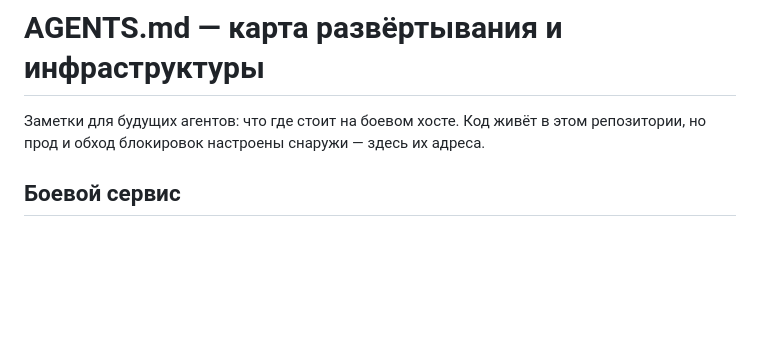
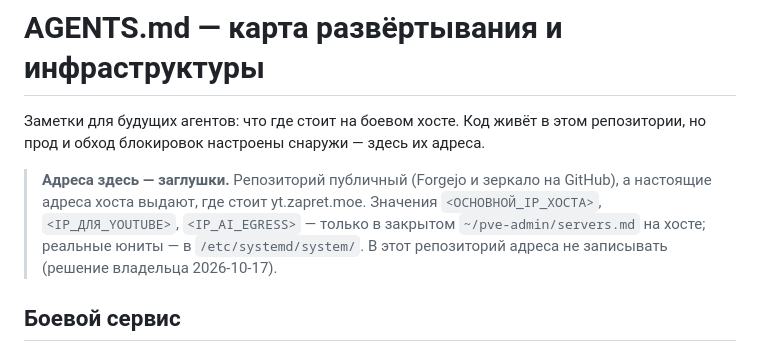
Before and after one commit to zapret-discordyoutube/yt-dlp-gui, a Markdown page: AGENTS.md, the part around the change. Rendered like a GitHub page; blank space fills up the shorter version.

Commit message:
AGENTS: адреса хоста — заглушки, настоящие значения в закрытом pve-admin
Публичный репозиторий выдавал, на каком адресе стоит yt.zapret.moe. История
вычищена git filter-repo; адреса больше не записываются сюда.

Co-Authored-By: Claude Opus 5.5 <noreply@anthropic.com>

```diff
--- a/AGENTS.md
+++ b/AGENTS.md
@@ -2,6 +2,12 @@
 
 Заметки для будущих агентов: что где стоит на боевом хосте. Код живёт в этом
 репозитории, но прод и обход блокировок настроены снаружи — здесь их адреса.
+
+> **Адреса здесь — заглушки.** Репозиторий публичный (Forgejo и зеркало на
+> GitHub), а настоящие адреса хоста выдают, где стоит yt.zapret.moe. Значения
+> `<ОСНОВНОЙ_IP_ХОСТА>`, `<IP_ДЛЯ_YOUTUBE>`, `<IP_AI_EGRESS>` — только в закрытом
+> `~/pve-admin/servers.md` на хосте; реальные юниты — в `/etc/systemd/system/`.
+> В этот репозиторий адреса не записывать (решение владельца 2026-10-17).
 
 ## Боевой сервис
 
```
